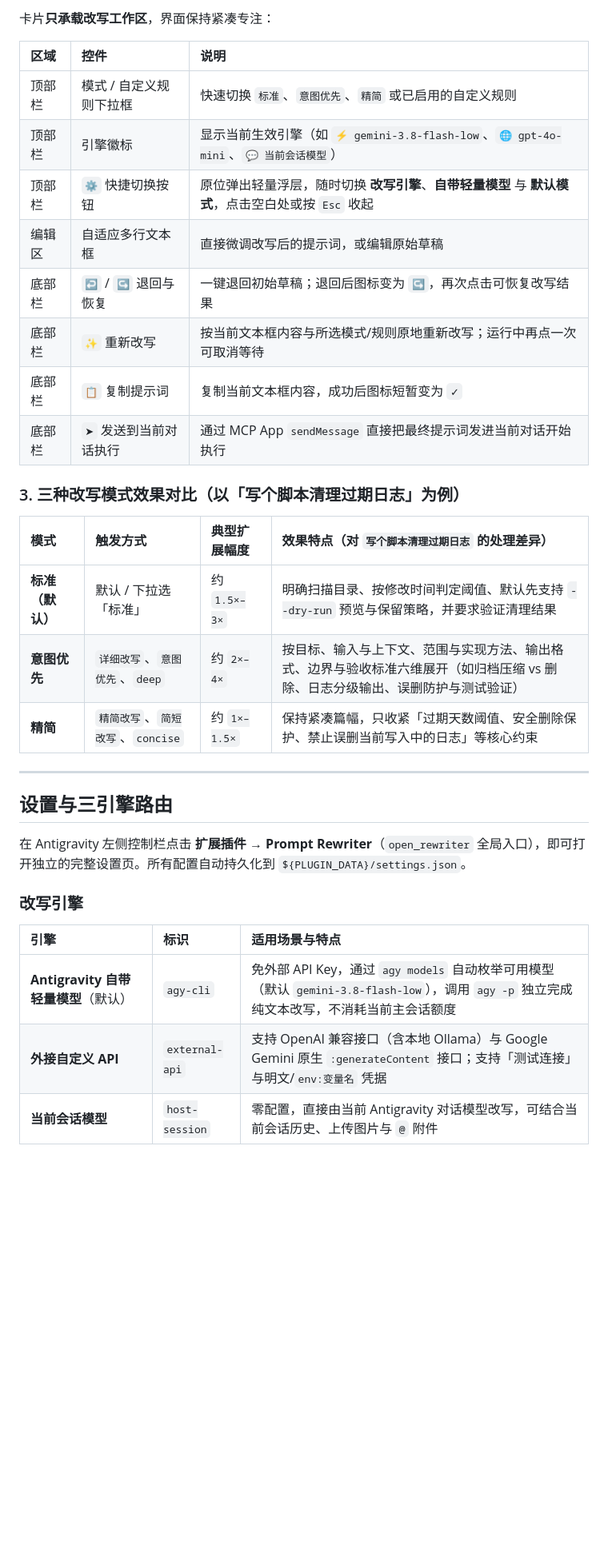
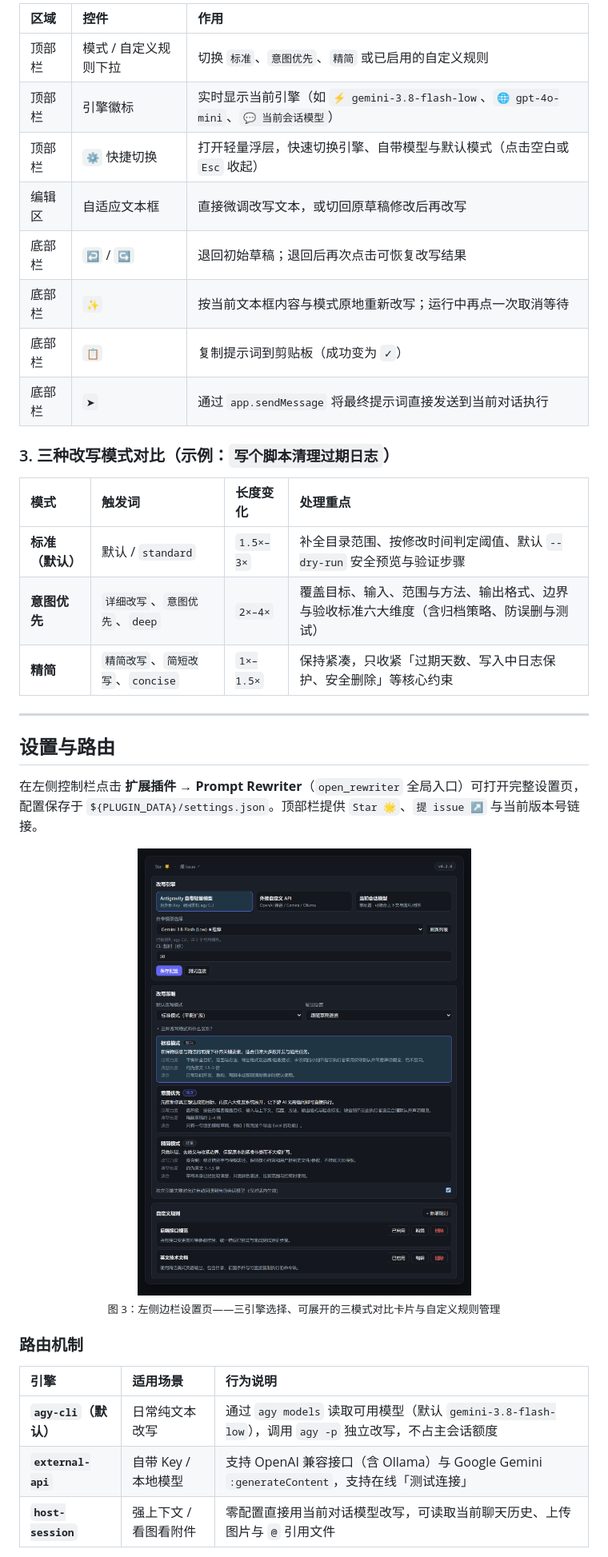
Before and after one commit to Bzwlc/agy-prompt-rewriter, a Markdown page: README.zh-CN.md, the part around one of its changes. Shown at 80% size. GitHub-like rendering; pictures changed too: docs/images/03-settings.png (added); blank space fills up the shorter version.

```diff
--- a/README.zh-CN.md
+++ b/README.zh-CN.md
@@ -132,36 +118,40 @@ agy plugin validate --strict "$env:USERPROFILE\.gemini\config\plugins\agy-prompt
 
-卡片**只承载改写工作区**，界面保持紧凑专注：
+| 区域 | 控件 | 作用 |
+| :--- | :--- | :--- |
+| 顶部栏 | 模式 / 自定义规则下拉 | 切换 `标准`、`意图优先`、`精简` 或已启用的自定义规则 |
+| 顶部栏 | 引擎徽标 | 实时显示当前引擎（如 `⚡ gemini-3.8-flash-low`、`🌐 gpt-4o-mini`、`💬 当前会话模型`） |
+| 顶部栏 | `⚙` 快捷切换 | 打开轻量浮层，快速切换引擎、自带模型与默认模式（点击空白或 `Esc` 收起） |
+| 编辑区 | 自适应文本框 | 直接微调改写文本，或切回原草稿修改后再改写 |
+| 底部栏 | `↩` / `↪` | 退回初始草稿；退回后再次点击可恢复改写结果 |
+| 底部栏 | `✨` | 按当前文本框内容与模式原地重新改写；运行中再点一次取消等待 |
+| 底部栏 | `📋` | 复制提示词到剪贴板（成功变为 `✓`） |
+| 底部栏 | `➤` | 通过 `app.sendMessage` 将最终提示词直接发送到当前对话执行 |
 
-| 区域 | 控件 | 说明 |
-| :--- | :--- | :--- |
-| 顶部栏 | 模式 / 自定义规则下拉框 | 快速切换 `标准`、`意图优先`、`精简` 或已启用的自定义规则 |
-| 顶部栏 | 引擎徽标 | 显示当前生效引擎（如 `⚡ gemini-3.8-flash-low`、`🌐 gpt-4o-mini`、`💬 当前会话模型`） |
-| 顶部栏 | `⚙` 快捷切换按钮 | 原位弹出轻量浮层，随时切换 **改写引擎**、**自带轻量模型** 与 **默认模式**，点击空白处或按 `Esc` 收起 |
-| 编辑区 | 自适应多行文本框 | 直接微调改写后的提示词，或编辑原始草稿 |
-| 底部栏 | `↩` / `↪` 退回与恢复 | 一键退回初始草稿；退回后图标变为 `↪`，再次点击可恢复改写结果 |
-| 底部栏 | `✨` 重新改写 | 按当前文本框内容与所选模式/规则原地重新改写；运行中再点一次可取消等待 |
-| 底部栏 | `📋` 复制提示词 | 复制当前文本框内容，成功后图标短暂变为 `✓` |
-| 底部栏 | `➤` 发送到当前对话执行 | 通过 MCP App `sendMessage` 直接把最终提示词发进当前对话开始执行 |
+### 3. 三种改写模式对比（示例：`写个脚本清理过期日志`）
 
-### 3. 三种改写模式效果对比（以「写个脚本清理过期日志」为例）
-
-| 模式 | 触发方式 | 典型扩展幅度 | 效果特点（对 `写个脚本清理过期日志` 的处理差异） |
+| 模式 | 触发词 | 长度变化 | 处理重点 |
 | :--- | :--- | :--- | :--- |
-| **标准（默认）** | 默认 / 下拉选「标准」 | 约 `1.5×–3×` | 明确扫描目录、按修改时间判定阈值、默认先支持 `--dry-run` 预览与保留策略，并要求验证清理结果 |
-| **意图优先** | `详细改写`、`意图优先`、`deep` | 约 `2×–4×` | 按目标、输入与上下文、范围与实现方法、输出格式、边界与验收标准六维展开（如归档压缩 vs 删除、日志分级输出、误删防护与测试验证） |
-| **精简** | `精简改写`、`简短改写`、`concise` | 约 `1×–1.5×` | 保持紧凑篇幅，只收紧「过期天数阈值、安全删除保护、禁止误删当前写入中的日志」等核心约束 |
+| **标准（默认）** | 默认 / `standard` | `1.5×–3×` | 补全目录范围、按修改时间判定阈值、默认 `--dry-run` 安全预览与验证步骤 |
+| **意图优先** | `详细改写`、`意图优先`、`deep` | `2×–4×` | 覆盖目标、输入、范围与方法、输出格式、边界与验收标准六大维度（含归档策略、防误删与测试） |
+| **精简** | `精简改写`、`简短改写`、`concise` | `1×–1.5×` | 保持紧凑，只收紧「过期天数、写入中日志保护、安全删除」等核心约束 |
 
 ---
 
-## 设置与三引擎路由
+## 设置与路由
 
-在 Antigravity 左侧控制栏点击 **扩展插件 → Prompt Rewriter**（`open_rewriter` 全局入口），即可打开独立的完整设置页。所有配置自动持久化到 `${PLUGIN_DATA}/settings.json`。
+在左侧控制栏点击 **扩展插件 → Prompt Rewriter**（`open_rewriter` 全局入口）可打开完整设置页，配置保存于 `${PLUGIN_DATA}/settings.json`。顶部栏提供 `Star 🌟`、`提 issue ↗` 与当前版本号链接。
 
-### 改写引擎
+<p align="center">
+  <img src="./docs/images/03-settings.png" alt="左侧边栏 Prompt Rewriter 完整设置页" width="840">
+  <br>
+  <sub>图 3：左侧边栏设置页——三引擎选择、可展开的三模式对比卡片与自定义规则管理</sub>
+</p>
 
-| 引擎 | 标识 | 适用场景与特点 |
+### 路由机制
+
+| 引擎 | 适用场景 | 行为说明 |
 | :--- | :--- | :--- |
-| **Antigravity 自带轻量模型**（默认） | `agy-cli` | 免外部 API Key，通过 `agy models` 自动枚举可用模型（默认 `gemini-3.8-flash-low`），调用 `agy -p` 独立完成纯文本改写，不消耗当前主会话额度 |
-| **外接自定义 API** | `external-api` | 支持 OpenAI 兼容接口（含本地 Ollama）与 Google Gemini 原生 `:generateContent` 接口；支持「测试连接」与明文/`env:变量名` 凭据 |
-| **当前会话模型** | `host-session` | 零配置，直接由当前 Antigravity 对话模型改写，可结合当前会话历史、上传图片与 `@` 附件 |
+| **`agy-cli`（默认）** | 日常纯文本改写 | 通过 `agy models` 读取可用模型（默认 `gemini-3.8-flash-low`），调用 `agy -p` 独立改写，不占主会话额度 |
+| **`external-api`** | 自带 Key / 本地模型 | 支持 OpenAI 兼容接口（含 Ollama）与 Google Gemini `:generateContent`，支持在线「测试连接」 |
+| **`host-session`** | 强上下文 / 看图看附件 | 零配置直接用当前对话模型改写，可读取当前聊天历史、上传图片与 `@` 引用文件 |
 
```
Also changed, not shown: other parts of README.zh-CN.md (+63 -91 lines), README.md (+68 -90 lines), docs/images/01-inline-demo.gif (added), docs/images/02-quick-popover.png (added), 4 other files.
